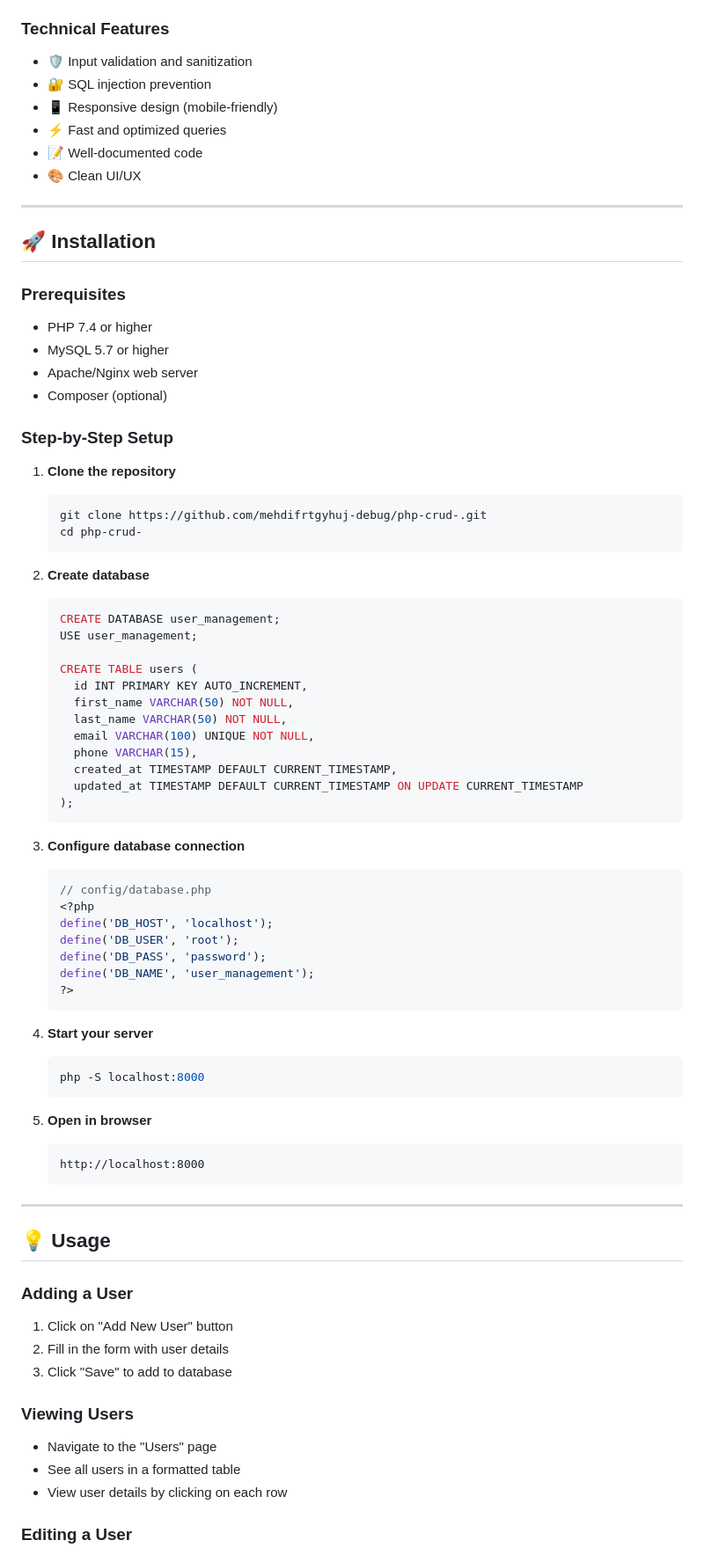
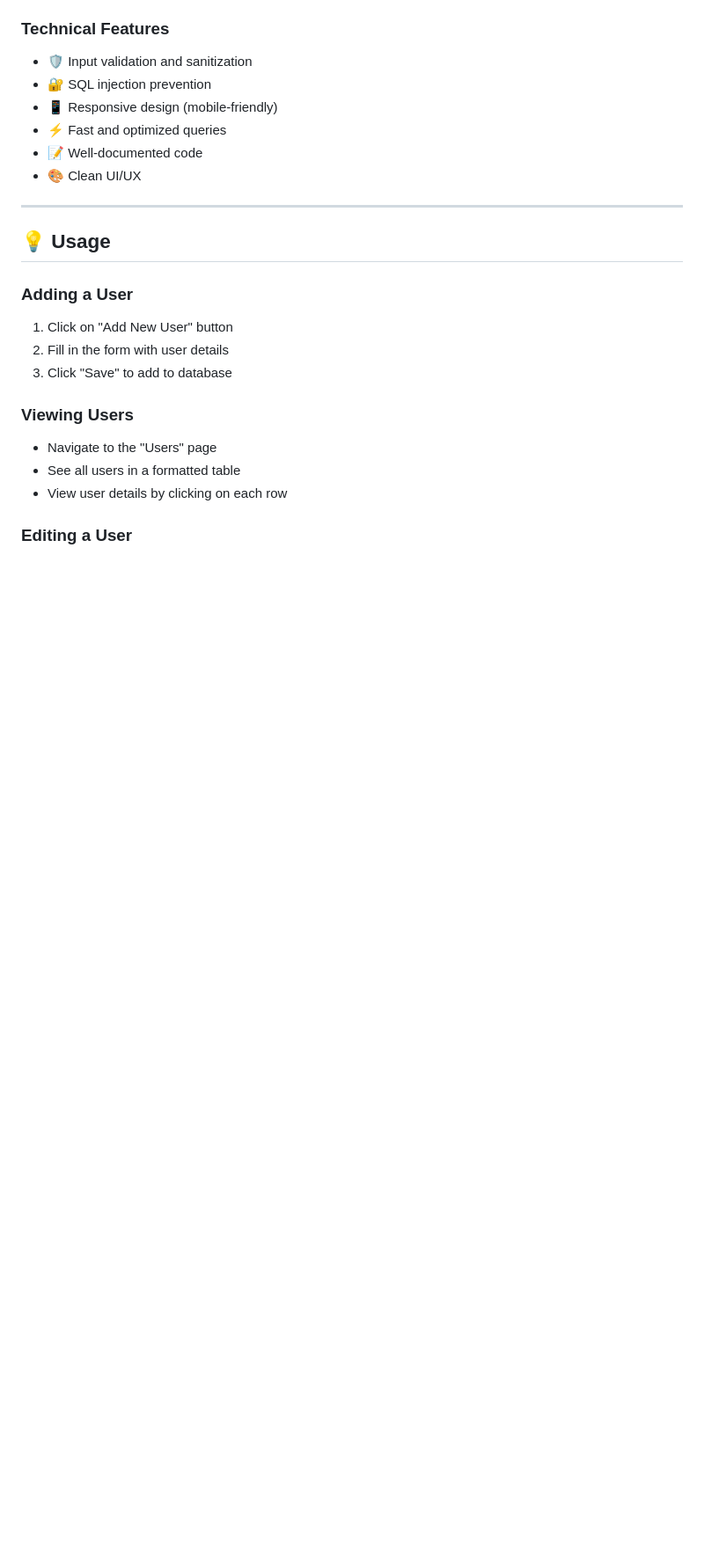
Before and after one commit to mehdifrtgyhuj-debug/php-crud-, a Markdown page: README.md, the part around one of its changes. Shown at 88% size. GitHub-like rendering; blank space fills up the shorter version.

````diff
--- a/README.md
+++ b/README.md
@@ -52,61 +52,6 @@ Perfect for learning database operations and web development fundamentals!
 
 ---
 
-## 🚀 Installation
-
-### Prerequisites
-- PHP 7.4 or higher
-- MySQL 5.7 or higher
-- Apache/Nginx web server
-- Composer (optional)
-
-### Step-by-Step Setup
-
-1. **Clone the repository**
-   ```bash
-   git clone https://github.com/mehdifrtgyhuj-debug/php-crud-.git
-   cd php-crud-
-   ```
-
-2. **Create database**
-   ```sql
-   CREATE DATABASE user_management;
-   USE user_management;
-
-   CREATE TABLE users (
-     id INT PRIMARY KEY AUTO_INCREMENT,
-     first_name VARCHAR(50) NOT NULL,
-     last_name VARCHAR(50) NOT NULL,
-     email VARCHAR(100) UNIQUE NOT NULL,
-     phone VARCHAR(15),
-     created_at TIMESTAMP DEFAULT CURRENT_TIMESTAMP,
-     updated_at TIMESTAMP DEFAULT CURRENT_TIMESTAMP ON UPDATE CURRENT_TIMESTAMP
-   );
-   ```
-
-3. **Configure database connection**
-   ```php
-   // config/database.php
-   <?php
-   define('DB_HOST', 'localhost');
-   define('DB_USER', 'root');
-   define('DB_PASS', 'password');
-   define('DB_NAME', 'user_management');
-   ?>
-   ```
-
-4. **Start your server**
-   ```bash
-   php -S localhost:8000
-   ```
-
-5. **Open in browser**
-   ```
-   http://localhost:8000
-   ```
-
----
-
 ## 💡 Usage
 
 ### Adding a User
````
Also changed, not shown: other parts of README.md (+1 -87 lines).
